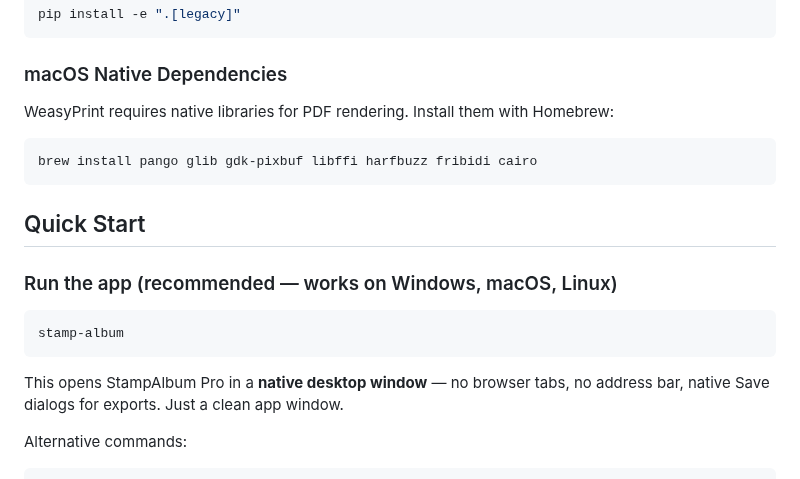
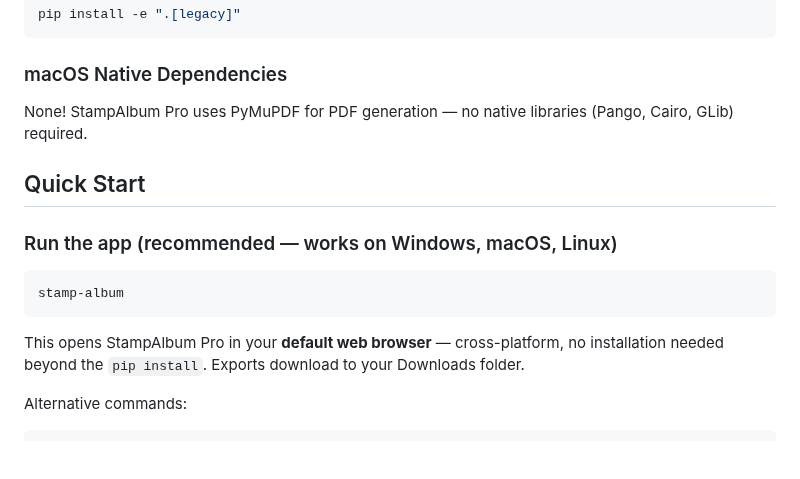
Before and after one commit to jsganesh/stamp-album-pro, a Markdown page: README.md, the part around one of its changes. Rendered like a GitHub page; blank space fills up the shorter version.

````diff
--- a/README.md
+++ b/README.md
@@ -47,11 +47,7 @@ pip install -e ".[legacy]"
 
 ### macOS Native Dependencies
 
-WeasyPrint requires native libraries for PDF rendering. Install them with Homebrew:
-
-```bash
-brew install pango glib gdk-pixbuf libffi harfbuzz fribidi cairo
-```
+None! StampAlbum Pro uses PyMuPDF for PDF generation — no native libraries (Pango, Cairo, GLib) required.
 
 ## Quick Start
 
@@ -61,8 +57,9 @@ brew install pango glib gdk-pixbuf libffi harfbuzz fribidi cairo
 stamp-album
 ```
 
-This opens StampAlbum Pro in a **native desktop window** — no browser tabs, no
-address bar, native Save dialogs for exports. Just a clean app window.
+This opens StampAlbum Pro in your **default web browser** — cross-platform,
+no installation needed beyond the `pip install`. Exports download to your
+Downloads folder.
 
 Alternative commands:
 
````
Also changed, not shown: other parts of README.md (+14 -5 lines), docs/screenshots/01-main-editor.png (added), docs/screenshots/04-dsl-editor.png (added).
